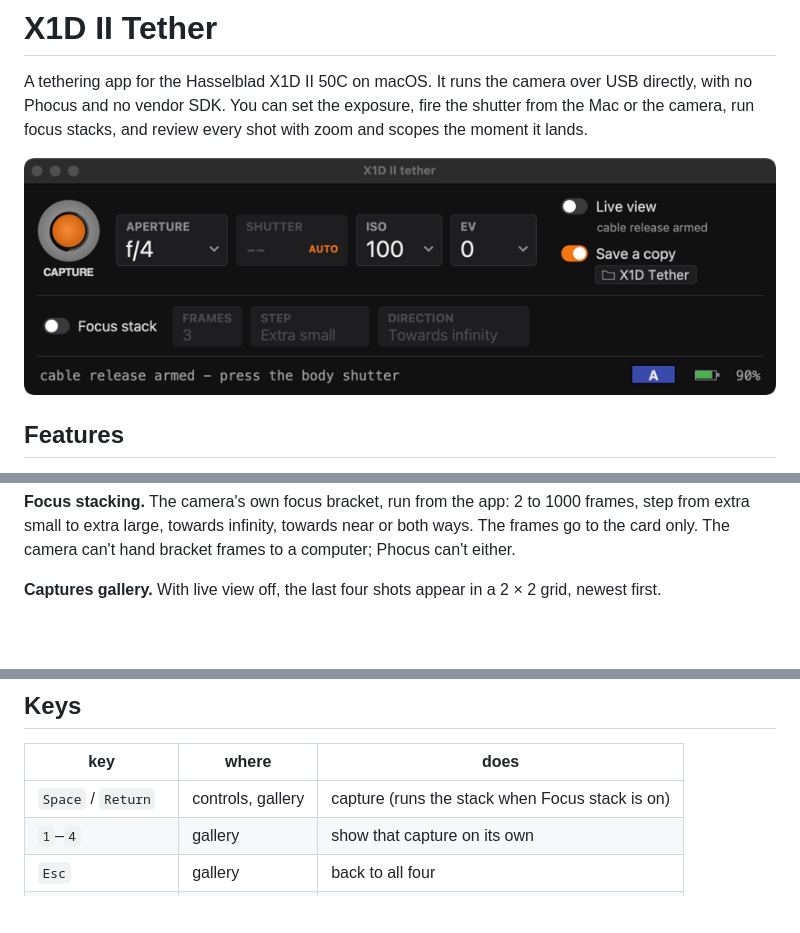
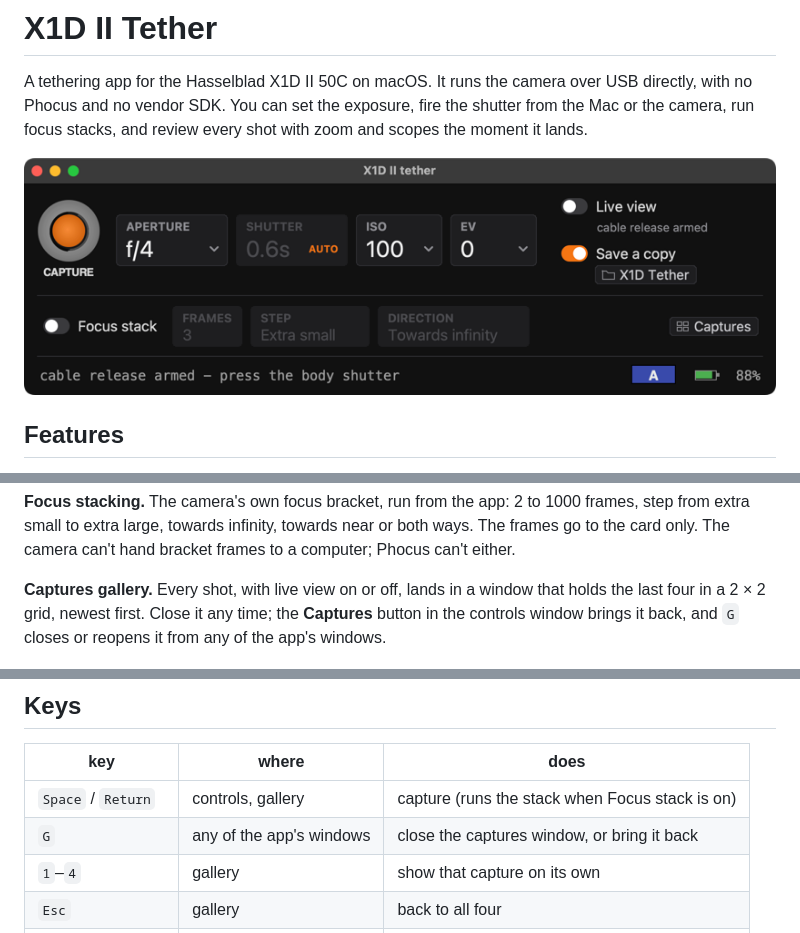
Before and after one commit to OlliV/x1dii, a Markdown page: README.md, 3 parts joined by grey strips. Drawn GitHub-style; pictures changed too: docs/images/controls.png; blank space fills up the shorter version.

```diff
--- a/README.md
+++ b/README.md
@@ -30,8 +30,10 @@ pick, as well as being written to the card.
 from extra small to extra large, towards infinity, towards near or both ways. The frames go to
 the card only. The camera can't hand bracket frames to a computer; Phocus can't either.
 
-**Captures gallery.** With live view off, the last four shots appear in a 2 × 2 grid, newest
-first.
+**Captures gallery.** Every shot, with live view on or off, lands in a window that holds
+the last four in a 2 × 2 grid, newest first. Close it any time; the **Captures** button in
+the controls window brings it back, and `G` closes or reopens it from any of the app's
+windows.
 
 ![The last four captures](docs/images/gallery_grid.png)
 
@@ -79,6 +81,7 @@ restarted.
 | key | where | does |
 |---|---|---|
 | `Space` / `Return` | controls, gallery | capture (runs the stack when Focus stack is on) |
+| `G` | any of the app's windows | close the captures window, or bring it back |
 | `1`–`4` | gallery | show that capture on its own |
 | `Esc` | gallery | back to all four |
 | click / drag / scroll | gallery | zoom to 100%, look around, fit again |
```
Also changed, not shown: 4 other files.
